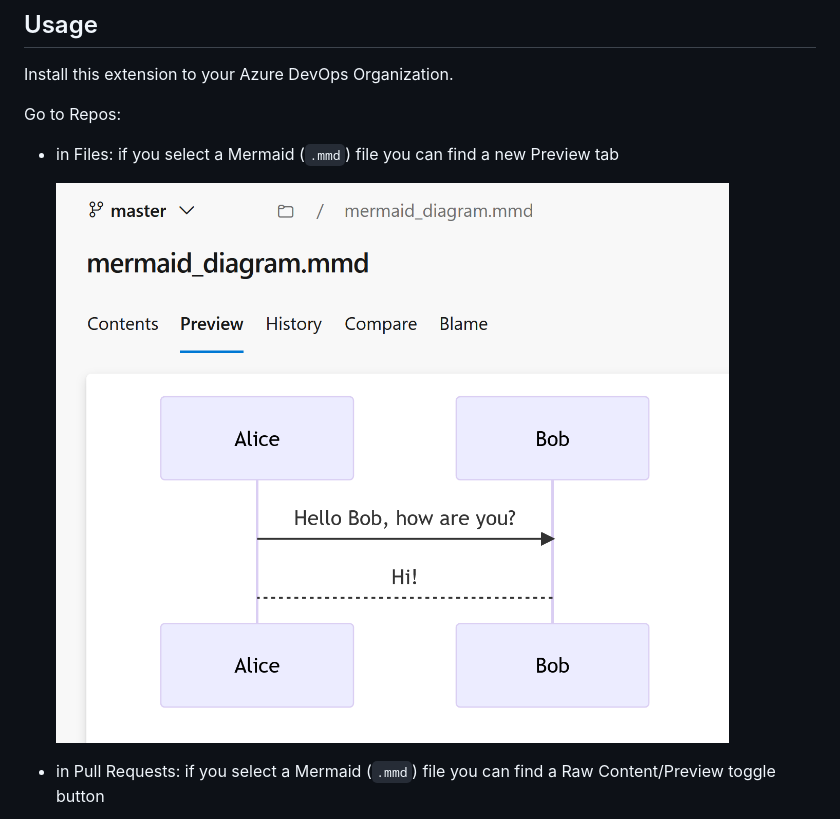
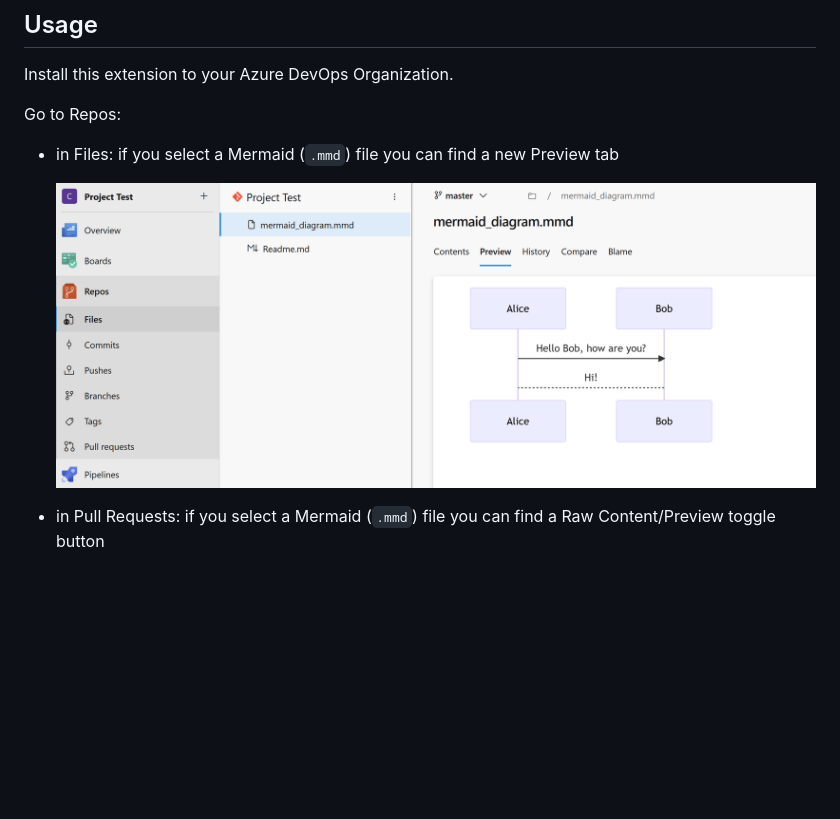
Before and after one commit to daniecas/azure-devops-mermaid-viewer, a Markdown page: doc/overview.md, the part around the change. Drawn GitHub-style; pictures changed too: doc/code_preview_diagram.png (added); blank space fills up the shorter version.

```diff
--- a/doc/overview.md
+++ b/doc/overview.md
@@ -11,7 +11,7 @@ Install this extension to your Azure DevOps Organization.
 Go to Repos:
 - in Files: if you select a Mermaid (`.mmd`) file you can find a new Preview tab
 
-  ![Preview Diagram](preview_diagram.png)
+  ![Preview Diagram](code_preview_diagram.png)
 
 - in Pull Requests: if you select a Mermaid (`.mmd`) file you can find a Raw Content/Preview toggle button
 
```
Also changed, not shown: README.md (+1 -1 lines).
